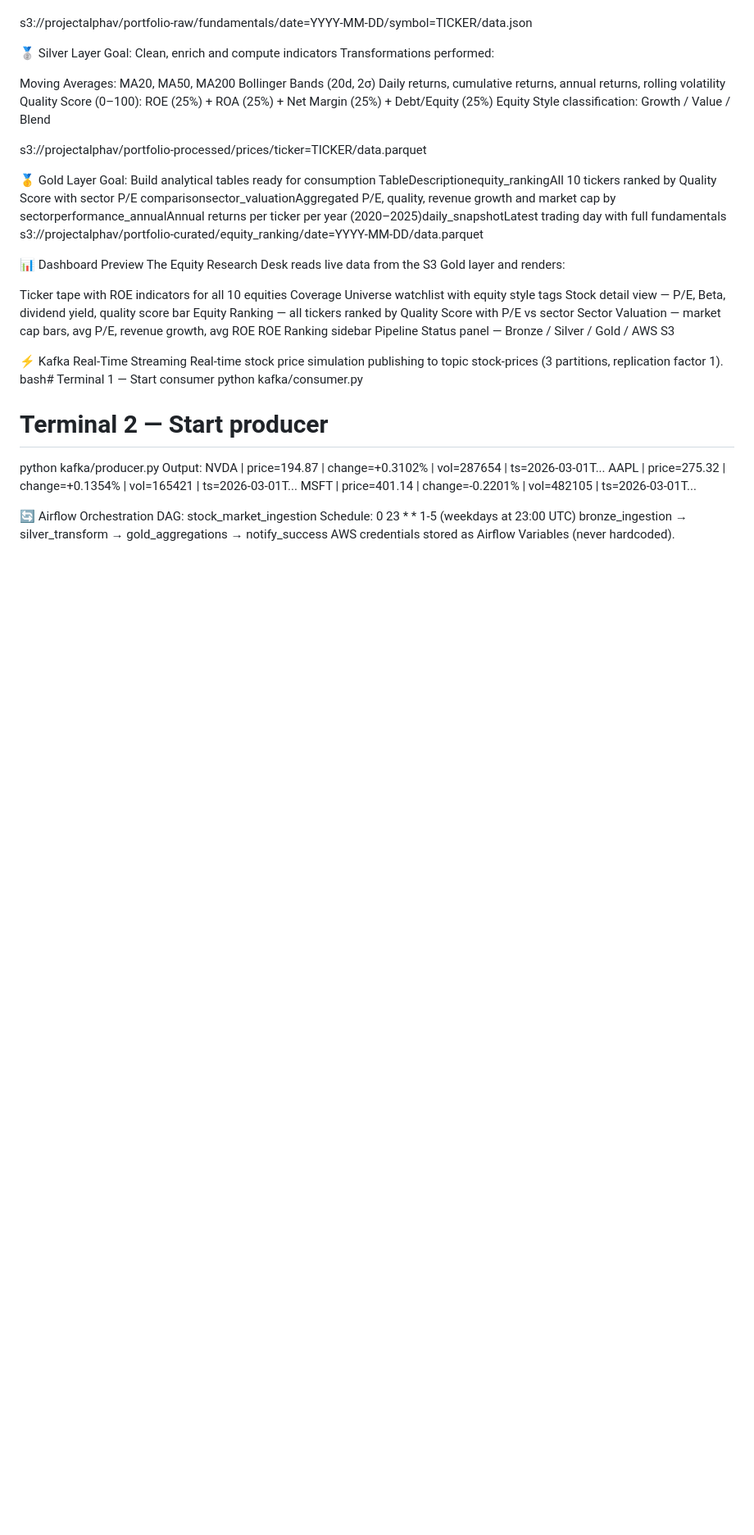
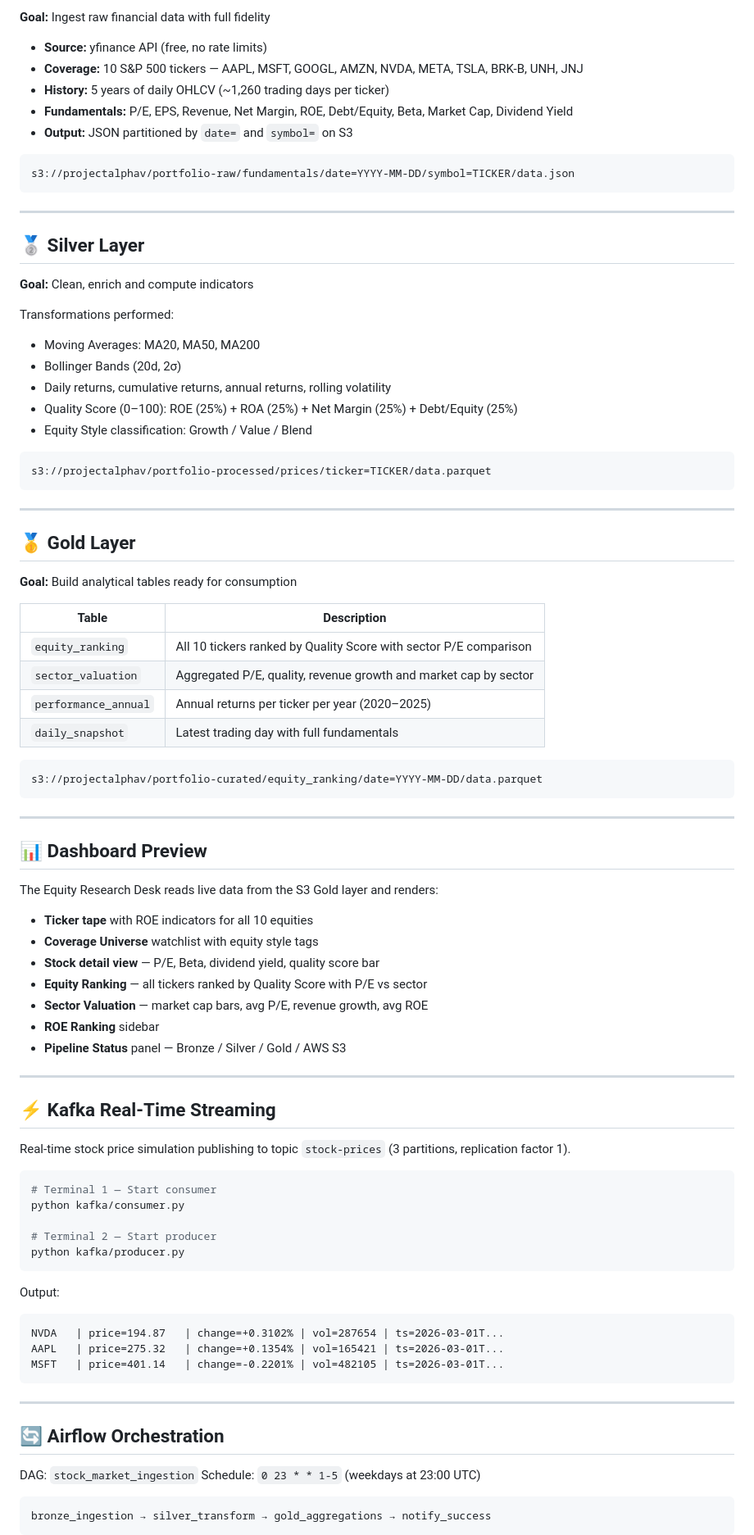
Before and after one commit to Mauricio1806/End-to-End-Data-Engineering-Platform, a Markdown page: README.md, the part around one of its changes. Shown at 82% size. Rendered like a GitHub page; blank space fills up the shorter version.

Commit message:
Revise README for improved clarity and structure
Enhanced project description and structure in README.md for clarity and organization.

````diff
--- a/README.md
+++ b/README.md
@@ -80,50 +93,95 @@ Output: JSON partitioned by date= and symbol= on S3
 
+**Goal:** Ingest raw financial data with full fidelity
+
+- **Source:** yfinance API (free, no rate limits)
+- **Coverage:** 10 S&P 500 tickers — AAPL, MSFT, GOOGL, AMZN, NVDA, META, TSLA, BRK-B, UNH, JNJ
+- **History:** 5 years of daily OHLCV (~1,260 trading days per ticker)
+- **Fundamentals:** P/E, EPS, Revenue, Net Margin, ROE, Debt/Equity, Beta, Market Cap, Dividend Yield
+- **Output:** JSON partitioned by `date=` and `symbol=` on S3
+
+```
 s3://projectalphav/portfolio-raw/fundamentals/date=YYYY-MM-DD/symbol=TICKER/data.json
+```
 
-🥈 Silver Layer
-Goal: Clean, enrich and compute indicators
+---
+
+## 🥈 Silver Layer
+
+**Goal:** Clean, enrich and compute indicators
+
 Transformations performed:
+- Moving Averages: MA20, MA50, MA200
+- Bollinger Bands (20d, 2σ)
+- Daily returns, cumulative returns, annual returns, rolling volatility
+- Quality Score (0–100): ROE (25%) + ROA (25%) + Net Margin (25%) + Debt/Equity (25%)
+- Equity Style classification: Growth / Value / Blend
 
-Moving Averages: MA20, MA50, MA200
-Bollinger Bands (20d, 2σ)
-Daily returns, cumulative returns, annual returns, rolling volatility
-Quality Score (0–100): ROE (25%) + ROA (25%) + Net Margin (25%) + Debt/Equity (25%)
-Equity Style classification: Growth / Value / Blend
+```
+s3://projectalphav/portfolio-processed/prices/ticker=TICKER/data.parquet
+```
 
-s3://projectalphav/portfolio-processed/prices/ticker=TICKER/data.parquet
+---
 
-🥇 Gold Layer
-Goal: Build analytical tables ready for consumption
-TableDescriptionequity_rankingAll 10 tickers ranked by Quality Score with sector P/E comparisonsector_valuationAggregated P/E, quality, revenue growth and market cap by sectorperformance_annualAnnual returns per ticker per year (2020–2025)daily_snapshotLatest trading day with full fundamentals
+## 🥇 Gold Layer
+
+**Goal:** Build analytical tables ready for consumption
+
+| Table | Description |
+|---|---|
+| `equity_ranking` | All 10 tickers ranked by Quality Score with sector P/E comparison |
+| `sector_valuation` | Aggregated P/E, quality, revenue growth and market cap by sector |
+| `performance_annual` | Annual returns per ticker per year (2020–2025) |
+| `daily_snapshot` | Latest trading day with full fundamentals |
+
+```
 s3://projectalphav/portfolio-curated/equity_ranking/date=YYYY-MM-DD/data.parquet
+```
 
-📊 Dashboard Preview
+---
+
+## 📊 Dashboard Preview
+
 The Equity Research Desk reads live data from the S3 Gold layer and renders:
 
-Ticker tape with ROE indicators for all 10 equities
-Coverage Universe watchlist with equity style tags
-Stock detail view — P/E, Beta, dividend yield, quality score bar
-Equity Ranking — all tickers ranked by Quality Score with P/E vs sector
-Sector Valuation — market cap bars, avg P/E, revenue growth, avg ROE
-ROE Ranking sidebar
-Pipeline Status panel — Bronze / Silver / Gold / AWS S3
+- **Ticker tape** with ROE indicators for all 10 equities
+- **Coverage Universe** watchlist with equity style tags
+- **Stock detail view** — P/E, Beta, dividend yield, quality score bar
+- **Equity Ranking** — all tickers ranked by Quality Score with P/E vs sector
+- **Sector Valuation** — market cap bars, avg P/E, revenue growth, avg ROE
+- **ROE Ranking** sidebar
+- **Pipeline Status** panel — Bronze / Silver / Gold / AWS S3
 
+---
 
-⚡ Kafka Real-Time Streaming
-Real-time stock price simulation publishing to topic stock-prices (3 partitions, replication factor 1).
-bash# Terminal 1 — Start consumer
+## ⚡ Kafka Real-Time Streaming
+
+Real-time stock price simulation publishing to topic `stock-prices` (3 partitions, replication factor 1).
+
+```bash
+# Terminal 1 — Start consumer
 python kafka/consumer.py
 
 # Terminal 2 — Start producer
 python kafka/producer.py
+```
+
 Output:
+```
 NVDA   | price=194.87   | change=+0.3102% | vol=287654 | ts=2026-03-01T...
 AAPL   | price=275.32   | change=+0.1354% | vol=165421 | ts=2026-03-01T...
 MSFT   | price=401.14   | change=-0.2201% | vol=482105 | ts=2026-03-01T...
+```
 
-🔄 Airflow Orchestration
-DAG: stock_market_ingestion
-Schedule: 0 23 * * 1-5 (weekdays at 23:00 UTC)
+---
+
+## 🔄 Airflow Orchestration
+
+DAG: `stock_market_ingestion`
+Schedule: `0 23 * * 1-5` (weekdays at 23:00 UTC)
+
+```
 bronze_ingestion → silver_transform → gold_aggregations → notify_success
+```
+
 AWS credentials stored as Airflow Variables (never hardcoded).
 
````
Also changed, not shown: other parts of README.md (+148 -75 lines).
